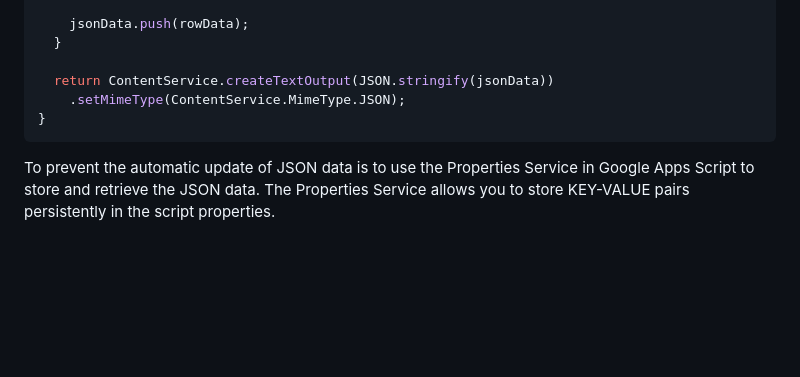
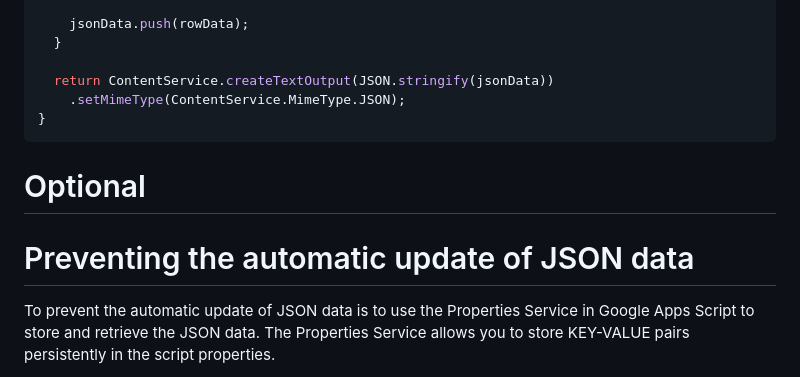
Before and after one commit to nikkeijin/google-sheets-cms, a Markdown page: README.md, the part around the change. Drawn GitHub-style; blank space fills up the shorter version.

````diff
--- a/README.md
+++ b/README.md
@@ -60,6 +60,10 @@ function doGet() {
 }
 ```
 
+# Optional
+
+# Preventing the automatic update of JSON data
+
 To prevent the automatic update of JSON data is to use the Properties Service in Google Apps Script to store and retrieve the JSON data. The Properties Service allows you to store KEY-VALUE pairs persistently in the script properties.
 
 Here's an example of how you can implement this approach:
````
